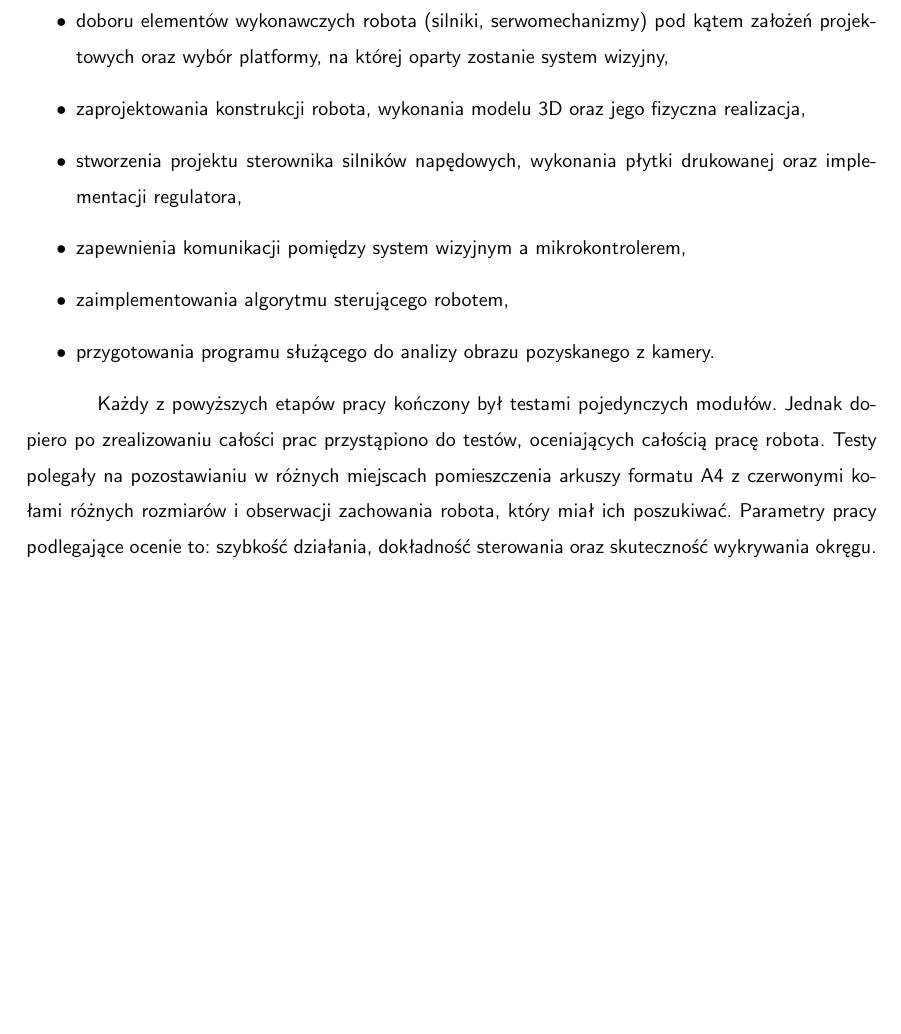
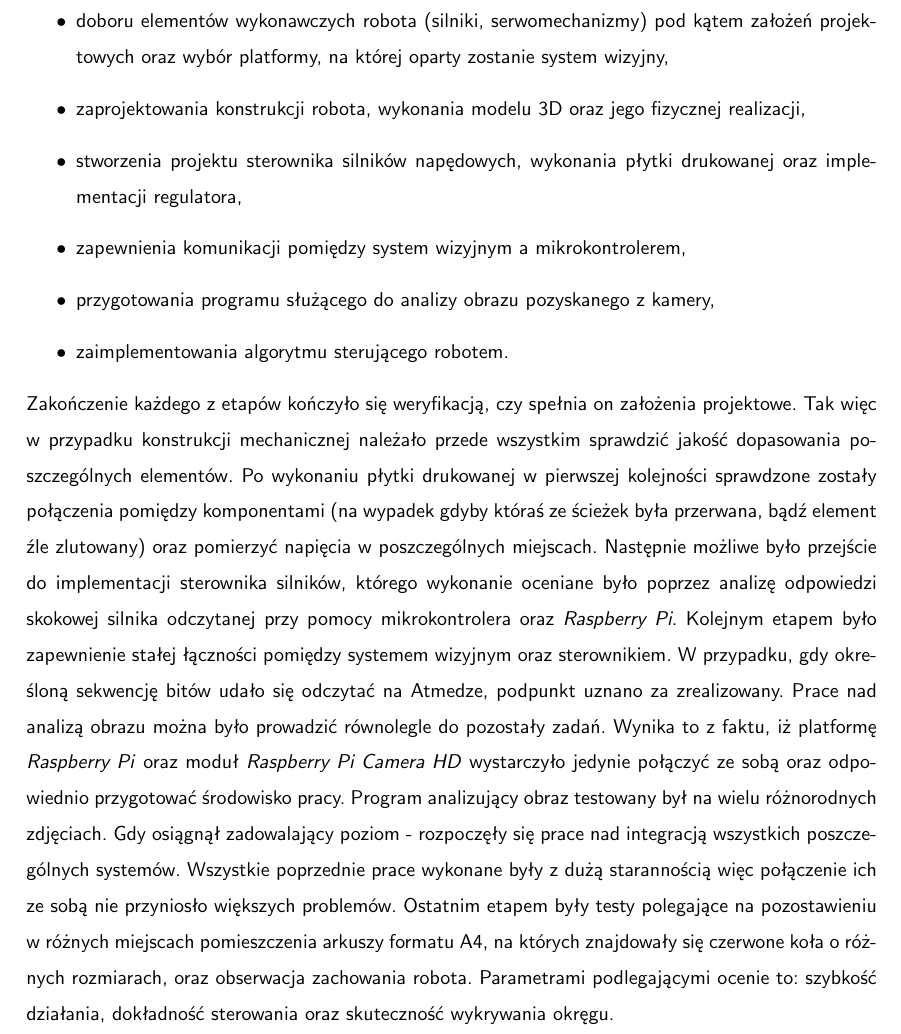
Before and after one commit to Calises/inz_tex, a LaTeX thesis (main.tex, which reads Podsumowanie.tex): part of page 67 of 71, cut so that both start at the same text, the shorter picture padded with empty space. Compiled offline with pdfLaTeX.

Commit message:
podsumowanie
wstęp do podsumowania

```diff
--- a/Podsumowanie.tex
+++ b/Podsumowanie.tex
@@ -2,20 +2,15 @@
 Celem pracy była budowa robota mobilnego typu czołg oraz implementacja algorytmu sterującego. Jego zadaniem było zlokalizowanie czerwonego koła na podstawie obrazu z kamery. Realizacja projektu wymagała:
 \begin{itemize}
 \item doboru elementów wykonawczych robota (silniki, serwomechanizmy) pod kątem założeń projektowych oraz wybór platformy, na której oparty zostanie system wizyjny,
-\item zaprojektowania konstrukcji robota, wykonania modelu 3D oraz jego fizyczna realizacja,
+\item zaprojektowania konstrukcji robota, wykonania modelu 3D oraz jego fizycznej realizacji,
 \item stworzenia projektu sterownika silników napędowych, wykonania płytki drukowanej oraz implementacji regulatora,
 \item zapewnienia komunikacji pomiędzy system wizyjnym a mikrokontrolerem,
-\item zaimplementowania algorytmu sterującego robotem,
-\item przygotowania programu służącego do analizy obrazu pozyskanego z kamery.
+\item przygotowania programu służącego do analizy obrazu pozyskanego z kamery,
+\item zaimplementowania algorytmu sterującego robotem.
 \end{itemize}
+Zakończenie każdego z etapów kończyło się weryfikacją, czy spełnia on założenia projektowe. Tak więc w przypadku konstrukcji mechanicznej należało przede wszystkim sprawdzić jakość dopasowania poszczególnych elementów. Po wykonaniu płytki drukowanej w pierwszej kolejności sprawdzone zostały połączenia pomiędzy komponentami (na wypadek gdyby któraś ze ścieżek była przerwana, bądź element źle zlutowany) oraz pomierzyć napięcia w poszczególnych miejscach. Następnie możliwe było przejście do implementacji sterownika silników, którego wykonanie oceniane było poprzez analizę odpowiedzi skokowej silnika odczytanej przy pomocy mikrokontrolera oraz \textit{Raspberry Pi}. Kolejnym etapem było zapewnienie stałej łączności pomiędzy systemem wizyjnym oraz sterownikiem. W przypadku, gdy określoną sekwencję bitów udało się odczytać na Atmedze, podpunkt uznano za zrealizowany. Prace nad analizą obrazu można było prowadzić równolegle do pozostały zadań. Wynika to z faktu, iż platformę \textit{Raspberry Pi} oraz moduł \textit{Raspberry Pi Camera HD} wystarczyło jedynie połączyć ze sobą oraz odpowiednio przygotować środowisko pracy. Program analizujący obraz testowany był na wielu różnorodnych zdjęciach. Gdy osiągnął zadowalający poziom - rozpoczęły się prace nad integracją wszystkich poszczególnych systemów. Wszystkie poprzednie prace wykonane były z dużą starannością więc połączenie ich ze sobą nie przyniosło większych problemów. Ostatnim etapem były testy polegające na pozostawieniu w różnych miejscach pomieszczenia arkuszy formatu A4, na których znajdowały się czerwone koła o różnych rozmiarach, oraz obserwacja zachowania robota. Parametrami podlegającymi ocenie to: szybkość działania, dokładność sterowania oraz skuteczność wykrywania okręgu.
 
-Każdy z powyższych etapów pracy kończony był testami pojedynczych modułów. Jednak dopiero po zrealizowaniu całości prac przystąpiono do testów, oceniających całością pracę robota. Testy polegały na pozostawianiu w różnych miejscach pomieszczenia arkuszy formatu A4 z czerwonymi kołami różnych rozmiarów i obserwacji zachowania robota, który miał ich poszukiwać. Parametry pracy podlegające ocenie to: szybkość działania, dokładność sterowania oraz skuteczność wykrywania okręgu.
-
-
-
-
-
-%na czym polegał test, co podlegało ocenie
-%sugestia czemu to działa tak a nie inaczej
-%jakby to poprawic
-%czy coś byś zmienił robiąc on nowa
+% tutaj opisz efekt :)
+% sugestia czemu to działa tak a nie inaczej
+% jakby to poprawic
+% czy coś byś zmienił robiąc on nowa
```
